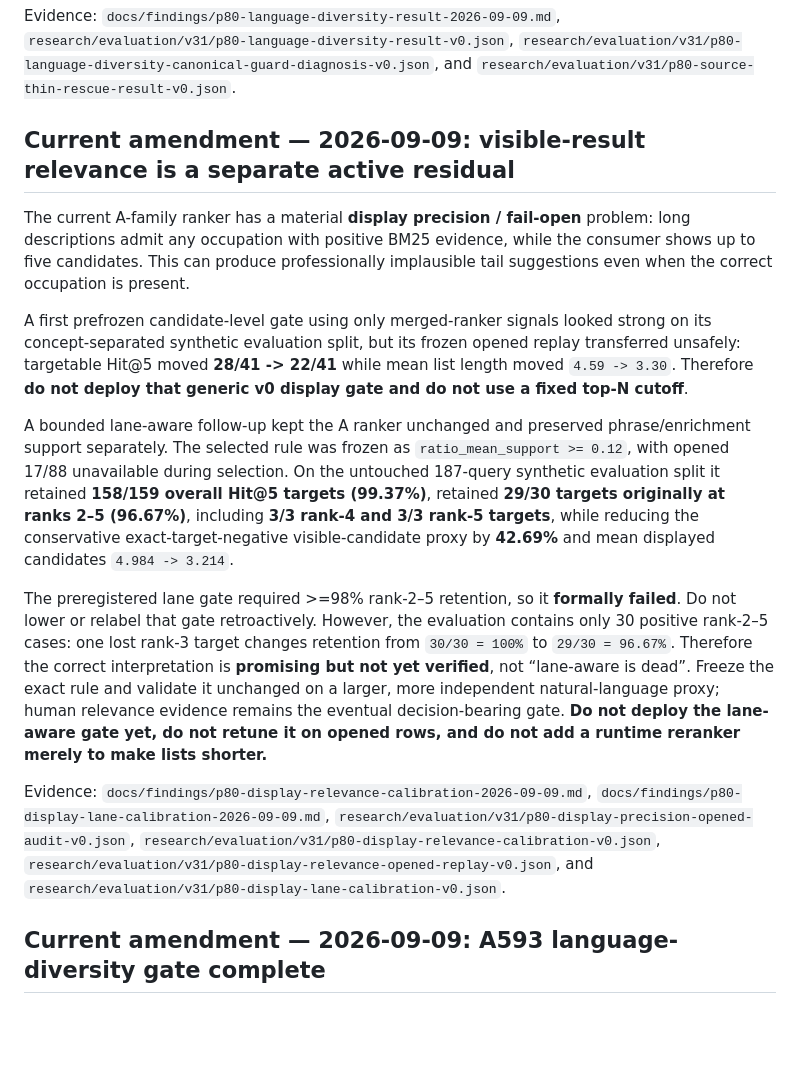
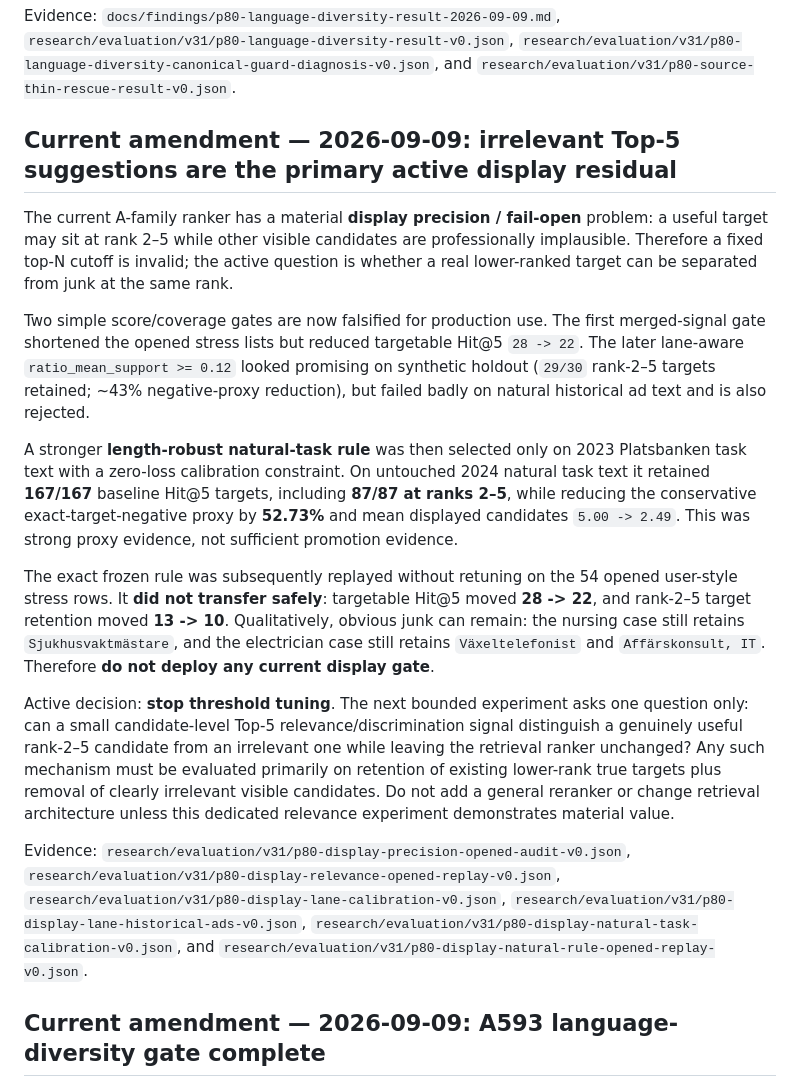
Before and after one commit to kingkong-projek/semantic-taxonomy-search, a Markdown page: SSOT.md, the part around the change. Rendered like a GitHub page; blank space fills up the shorter version.

Commit message:
docs: focus SSOT on irrelevant Top-5 residual

```diff
--- a/SSOT.md
+++ b/SSOT.md
@@ -22,17 +22,19 @@ The preregistered P80 language-diversity strict gate is recorded as failed becau
 
 Evidence: `docs/findings/p80-language-diversity-result-2026-09-09.md`, `research/evaluation/v31/p80-language-diversity-result-v0.json`, `research/evaluation/v31/p80-language-diversity-canonical-guard-diagnosis-v0.json`, and `research/evaluation/v31/p80-source-thin-rescue-result-v0.json`.
 
-## Current amendment — 2026-09-09: visible-result relevance is a separate active residual
+## Current amendment — 2026-09-09: irrelevant Top-5 suggestions are the primary active display residual
 
-The current A-family ranker has a material **display precision / fail-open** problem: long descriptions admit any occupation with positive BM25 evidence, while the consumer shows up to five candidates. This can produce professionally implausible tail suggestions even when the correct occupation is present.
+The current A-family ranker has a material **display precision / fail-open** problem: a useful target may sit at rank 2–5 while other visible candidates are professionally implausible. Therefore a fixed top-N cutoff is invalid; the active question is whether a real lower-ranked target can be separated from junk at the same rank.
 
-A first prefrozen candidate-level gate using only merged-ranker signals looked strong on its concept-separated synthetic evaluation split, but its frozen opened replay transferred unsafely: targetable Hit@5 moved **28/41 -> 22/41** while mean list length moved `4.59 -> 3.30`. Therefore **do not deploy that generic v0 display gate and do not use a fixed top-N cutoff**.
+Two simple score/coverage gates are now falsified for production use. The first merged-signal gate shortened the opened stress lists but reduced targetable Hit@5 `28 -> 22`. The later lane-aware `ratio_mean_support >= 0.12` looked promising on synthetic holdout (`29/30` rank-2–5 targets retained; ~43% negative-proxy reduction), but failed badly on natural historical ad text and is also rejected.
 
-A bounded lane-aware follow-up kept the A ranker unchanged and preserved phrase/enrichment support separately. The selected rule was frozen as `ratio_mean_support >= 0.12`, with opened 17/88 unavailable during selection. On the untouched 187-query synthetic evaluation split it retained **158/159 overall Hit@5 targets (99.37%)**, retained **29/30 targets originally at ranks 2–5 (96.67%)**, including **3/3 rank-4 and 3/3 rank-5 targets**, while reducing the conservative exact-target-negative visible-candidate proxy by **42.69%** and mean displayed candidates `4.984 -> 3.214`.
+A stronger **length-robust natural-task rule** was then selected only on 2023 Platsbanken task text with a zero-loss calibration constraint. On untouched 2024 natural task text it retained **167/167** baseline Hit@5 targets, including **87/87 at ranks 2–5**, while reducing the conservative exact-target-negative proxy by **52.73%** and mean displayed candidates `5.00 -> 2.49`. This was strong proxy evidence, not sufficient promotion evidence.
 
-The preregistered lane gate required >=98% rank-2–5 retention, so it **formally failed**. Do not lower or relabel that gate retroactively. However, the evaluation contains only 30 positive rank-2–5 cases: one lost rank-3 target changes retention from `30/30 = 100%` to `29/30 = 96.67%`. Therefore the correct interpretation is **promising but not yet verified**, not “lane-aware is dead”. Freeze the exact rule and validate it unchanged on a larger, more independent natural-language proxy; human relevance evidence remains the eventual decision-bearing gate. **Do not deploy the lane-aware gate yet, do not retune it on opened rows, and do not add a runtime reranker merely to make lists shorter.**
+The exact frozen rule was subsequently replayed without retuning on the 54 opened user-style stress rows. It **did not transfer safely**: targetable Hit@5 moved **28 -> 22**, and rank-2–5 target retention moved **13 -> 10**. Qualitatively, obvious junk can remain: the nursing case still retains `Sjukhusvaktmästare`, and the electrician case still retains `Växeltelefonist` and `Affärskonsult, IT`. Therefore **do not deploy any current display gate**.
 
-Evidence: `docs/findings/p80-display-relevance-calibration-2026-09-09.md`, `docs/findings/p80-display-lane-calibration-2026-09-09.md`, `research/evaluation/v31/p80-display-precision-opened-audit-v0.json`, `research/evaluation/v31/p80-display-relevance-calibration-v0.json`, `research/evaluation/v31/p80-display-relevance-opened-replay-v0.json`, and `research/evaluation/v31/p80-display-lane-calibration-v0.json`.
+Active decision: **stop threshold tuning**. The next bounded experiment asks one question only: can a small candidate-level Top-5 relevance/discrimination signal distinguish a genuinely useful rank-2–5 candidate from an irrelevant one while leaving the retrieval ranker unchanged? Any such mechanism must be evaluated primarily on retention of existing lower-rank true targets plus removal of clearly irrelevant visible candidates. Do not add a general reranker or change retrieval architecture unless this dedicated relevance experiment demonstrates material value.
+
+Evidence: `research/evaluation/v31/p80-display-precision-opened-audit-v0.json`, `research/evaluation/v31/p80-display-relevance-opened-replay-v0.json`, `research/evaluation/v31/p80-display-lane-calibration-v0.json`, `research/evaluation/v31/p80-display-lane-historical-ads-v0.json`, `research/evaluation/v31/p80-display-natural-task-calibration-v0.json`, and `research/evaluation/v31/p80-display-natural-rule-opened-replay-v0.json`.
 
 ## Current amendment — 2026-09-09: A593 language-diversity gate complete
 
```
